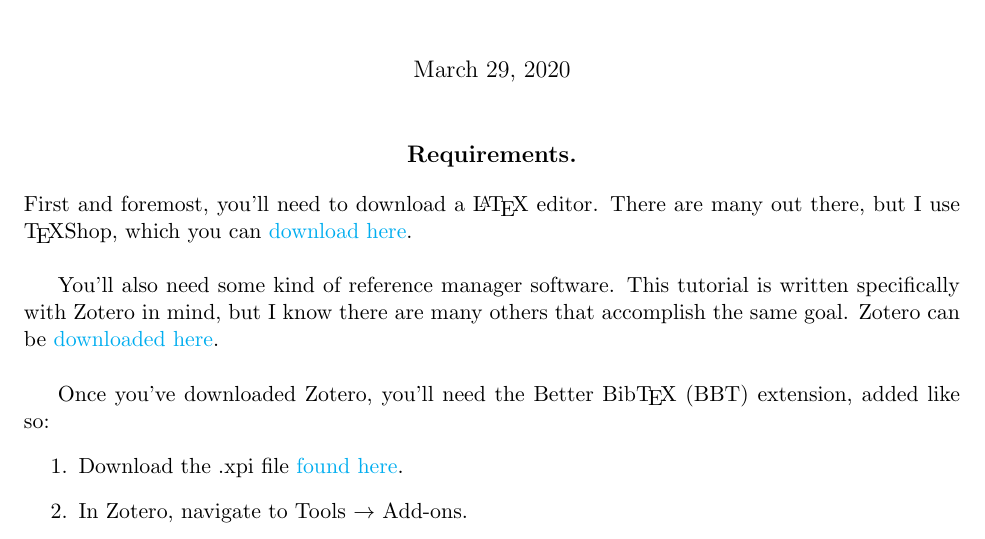
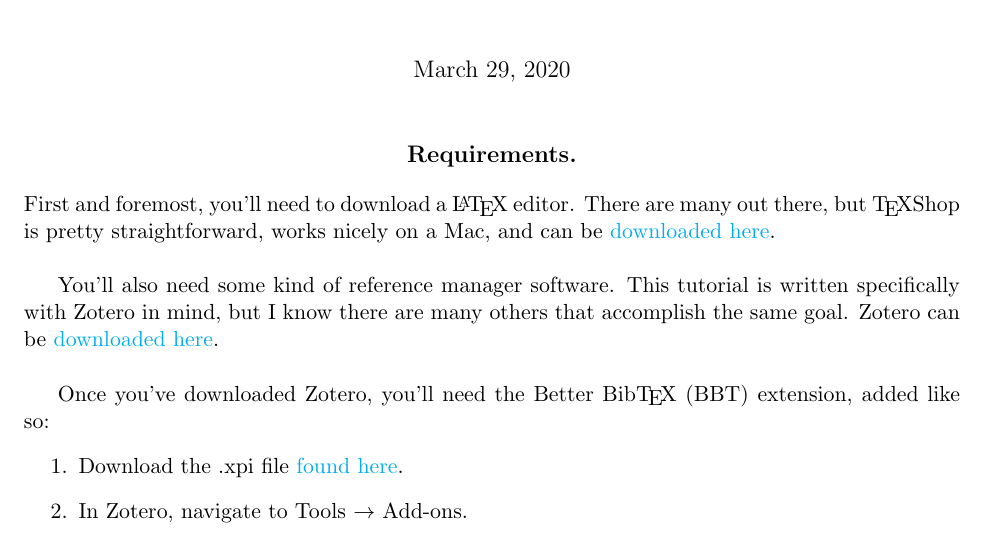
Before and after one commit to ledelaney/BibTeXforBrownLab, a LaTeX document (Instructions/GettingStarted.tex): part of page 1 of 4, cut so that both start at the same text. Compiled offline with pdfLaTeX.

Commit message:
quick typo fix

```diff
--- a/Instructions/GettingStarted.tex
+++ b/Instructions/GettingStarted.tex
@@ -32,7 +32,7 @@
 \maketitle
 \section{Requirements.}
 
-First and foremost, you'll need to download a \LaTeX \ editor. There are many out there, but I use \TeX Shop, which you can \href{https://pages.uoregon.edu/koch/texshop/obtaining.html}{download here}.\\
+First and foremost, you'll need to download a \LaTeX \ editor. There are many out there, but \TeX Shop is pretty straightforward, works nicely on a Mac, and can be \href{https://pages.uoregon.edu/koch/texshop/obtaining.html}{downloaded here}.\\
 
 You'll also need some kind of reference manager software. This tutorial is written specifically with Zotero in mind, but I know there are many others that accomplish the same goal. Zotero can be \href{https://www.zotero.org/download/}{downloaded here}.\\
 
```
Also changed, not shown: Instructions/GettingStarted.pdf.
